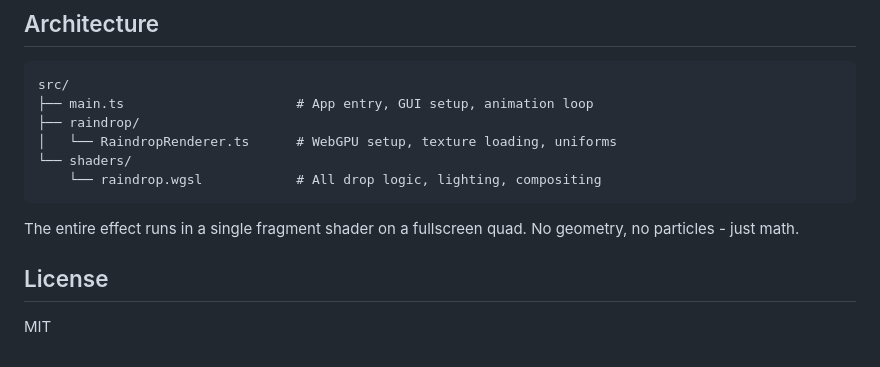
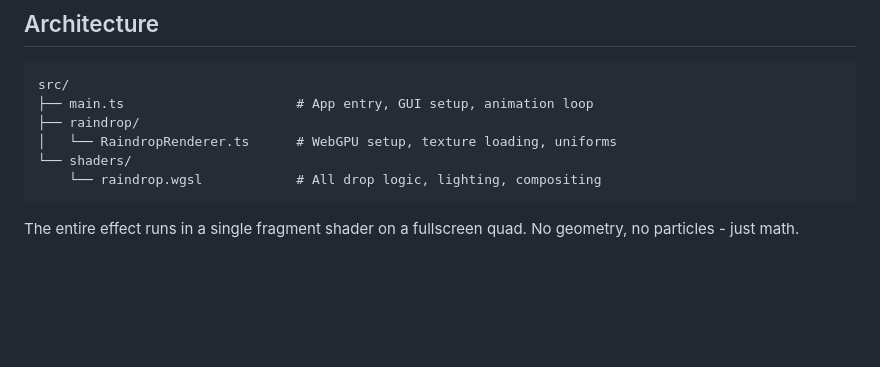
Before and after one commit to jeantimex/raindrop, a Markdown page: README.md, the part around the change. Rendered like a GitHub page; blank space fills up the shorter version.

Commit message:
Remove license section from README
Co-Authored-By: Claude Opus 4.5 <noreply@anthropic.com>

````diff
--- a/README.md
+++ b/README.md
@@ -139,7 +139,3 @@ src/
 ```
 
 The entire effect runs in a single fragment shader on a fullscreen quad. No geometry, no particles - just math.
-
-## License
-
-MIT
````
